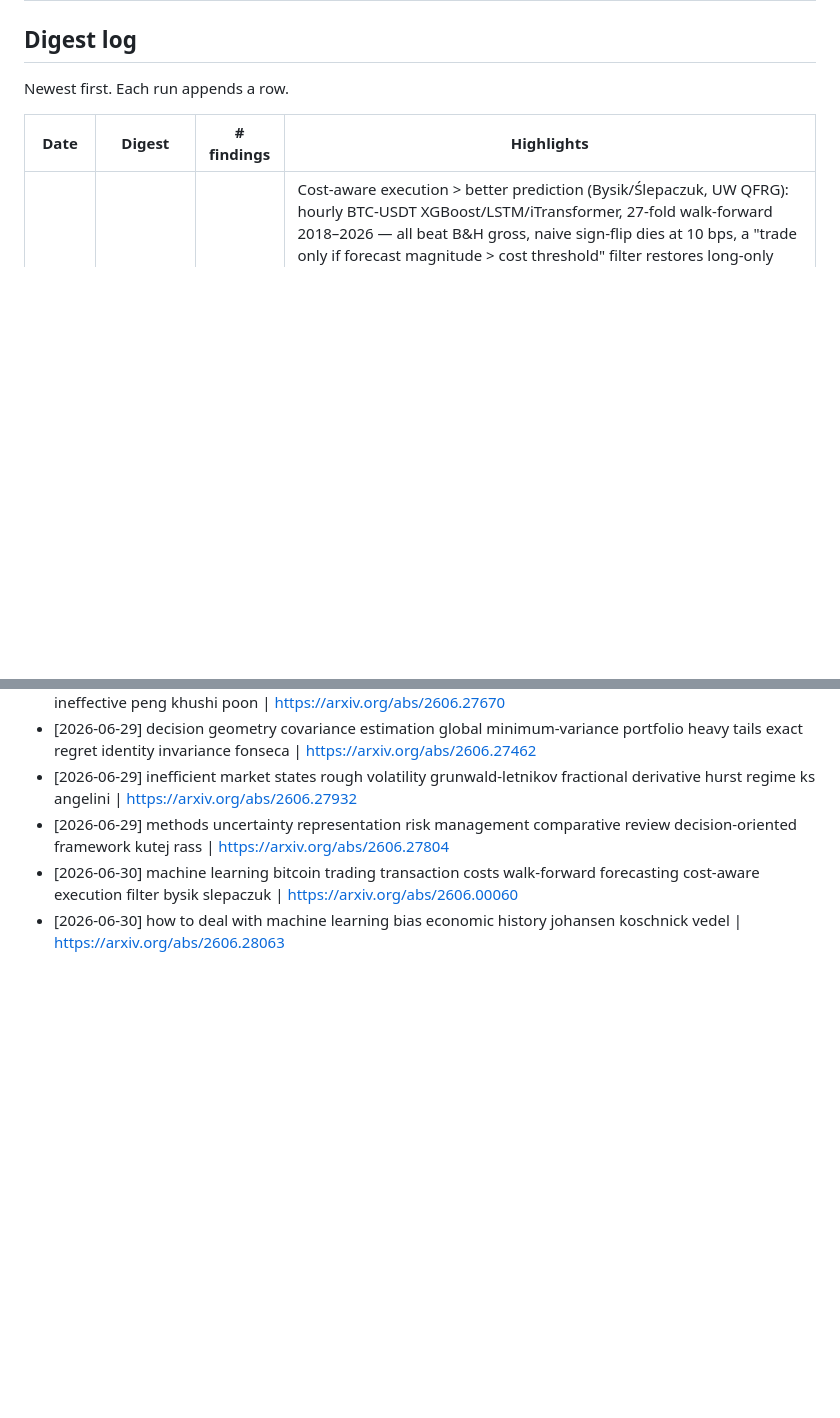
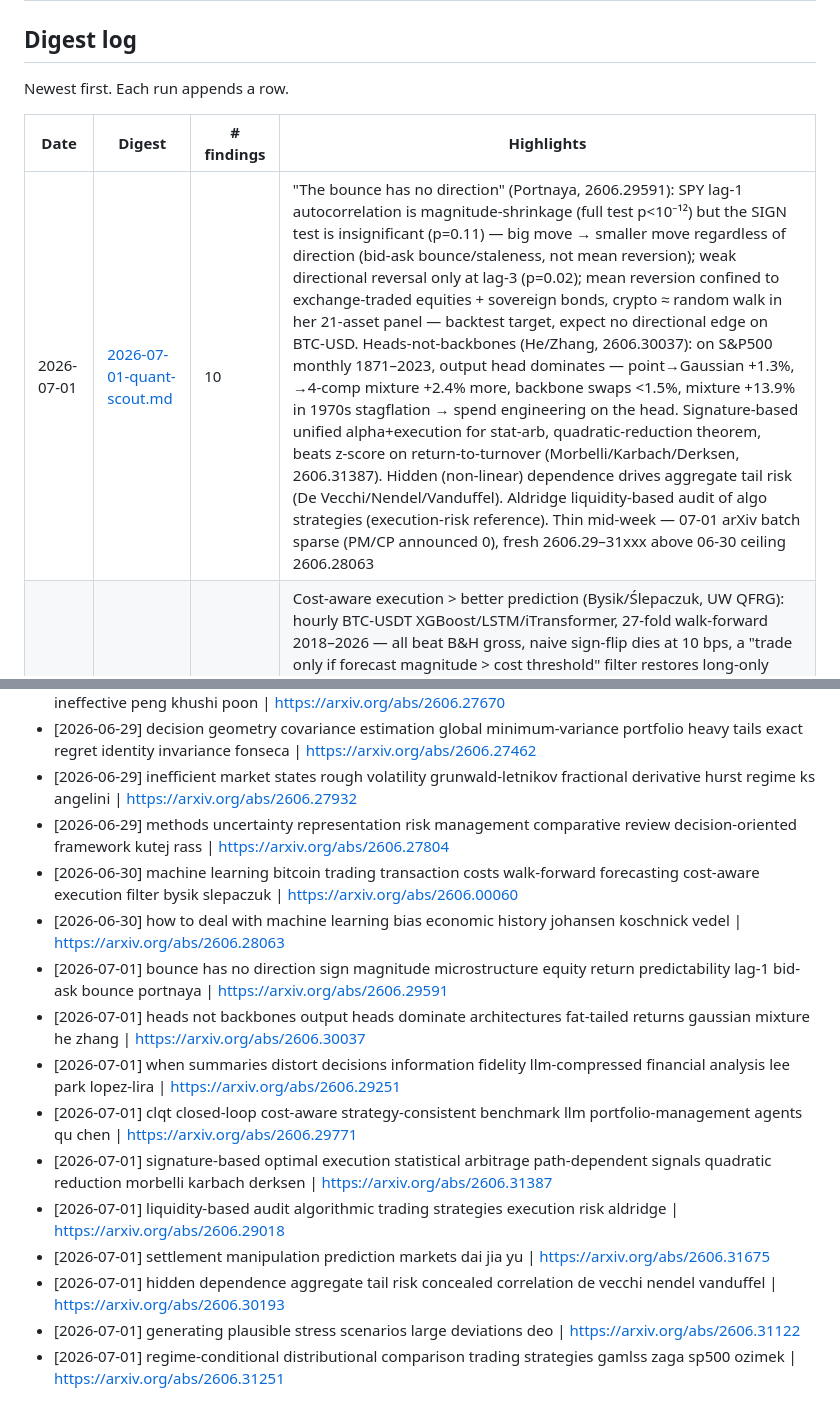
Before and after one commit to Stanozite/Test, a Markdown page: research/INDEX.md, 2 parts joined by grey strips. Rendered like a GitHub page; blank space fills up the shorter version.

Commit message:
research: quant-scout digest 2026-07-01

```diff
--- a/research/INDEX.md
+++ b/research/INDEX.md
@@ -5,6 +5,7 @@ Newest first. Each run appends a row.
 
 | Date | Digest | # findings | Highlights |
 | --- | --- | --- | --- |
+| 2026-07-01 | [2026-07-01-quant-scout.md](digests/2026-07-01-quant-scout.md) | 10 | "The bounce has no direction" (Portnaya, 2606.29591): SPY lag-1 autocorrelation is magnitude-shrinkage (full test p<10⁻¹²) but the SIGN test is insignificant (p=0.11) — big move → smaller move regardless of direction (bid-ask bounce/staleness, not mean reversion); weak directional reversal only at lag-3 (p=0.02); mean reversion confined to exchange-traded equities + sovereign bonds, crypto ≈ random walk in her 21-asset panel — backtest target, expect no directional edge on BTC-USD. Heads-not-backbones (He/Zhang, 2606.30037): on S&P500 monthly 1871–2023, output head dominates — point→Gaussian +1.3%, →4-comp mixture +2.4% more, backbone swaps <1.5%, mixture +13.9% in 1970s stagflation → spend engineering on the head. Signature-based unified alpha+execution for stat-arb, quadratic-reduction theorem, beats z-score on return-to-turnover (Morbelli/Karbach/Derksen, 2606.31387). Hidden (non-linear) dependence drives aggregate tail risk (De Vecchi/Nendel/Vanduffel). Aldridge liquidity-based audit of algo strategies (execution-risk reference). Thin mid-week — 07-01 arXiv batch sparse (PM/CP announced 0), fresh 2606.29–31xxx above 06-30 ceiling 2606.28063 |
 | 2026-06-30 | [2026-06-30-quant-scout.md](digests/2026-06-30-quant-scout.md) | 2 | Cost-aware execution > better prediction (Bysik/Ślepaczuk, UW QFRG): hourly BTC-USDT XGBoost/LSTM/iTransformer, 27-fold walk-forward 2018–2026 — all beat B&H gross, naive sign-flip dies at 10 bps, a "trade only if forecast magnitude > cost threshold" filter restores long-only XGBoost to >65% ann / Sharpe >1.0 — backtest target; methods reference: ML-bias-in-economic-history checklist for label/leakage bias (Johansen/Koschnick/Vedel, 2606.28063). Thin Tuesday — June-30 arXiv batch not yet announced at run time, /new + /recent topped out at 06-29 ceiling 2606.27932; fresh IDs above (28063/28312/27924/27525, 27845) overwhelmingly econ.GN non-trading. Factor-momentum 1-month-lag (SSRN 5333744) deferred — 403 at run, date unverified |
 | 2026-06-29 | [2026-06-29-quant-scout.md](digests/2026-06-29-quant-scout.md) | 4 | CryptoGAT recasts crypto forecasting as cross-asset graph-attention, argues temporal models (LSTM/GRU/Transformer) fail on crypto, public code (Peng/Khushi/Poon) — backtest target; Fonseca decision-geometry of GMV covariance — exact regret identity, error matters only through its action on weights, (p−1)-dim invariance, sharper heavy-tail κ∈(2,4) constants, pre-registered skew-t/t-copula sims; Angelini regime-adaptive KS/Grünwald–Letnikov fractional-derivative Hurst test valid for H>1/2, classifies persistent/anti-persistent/efficient states + rough vol; Kutej/Rass 370-paper risk-uncertainty review (reference). Thin Monday — weekend arXiv gap (no Sat 27/Sun 28), fresh 06-29 batch above 2606.27150 ceiling |
 | 2026-06-28 | [2026-06-28-quant-scout.md](digests/2026-06-28-quant-scout.md) | 3 | AlphaMemo stores *process not results* — AST-diff edit-motifs by parent-factor context + confidence gating + failure-veto, faster less-overfit LLM alpha mining on CSI500/S&P500 (Yu/He); signature linearization turns mean-variance market making into a pseudo-linear program over the expected path signature, Sig-REINFORCE beats PPO under Poisson+Hawkes flow (Gennaro/Mastrolia/Primavera); endogenous reinsurance pricing as Stackelberg mean-field game — premium→aggregate-risk feedback loop, relative-performance sustains uneconomic retention (Hu/Kong). Thin Sun weekend gap — only 2606.27150 truly above 2606.27 ceiling, other two mid-June residue; GitHub tooling leads unverifiable, dropped |
@@ -108,3 +109,13 @@ _(empty — populated as findings are captured)_
 - [2026-06-29] methods uncertainty representation risk management comparative review decision-oriented framework kutej rass | https://arxiv.org/abs/2606.27804
 - [2026-06-30] machine learning bitcoin trading transaction costs walk-forward forecasting cost-aware execution filter bysik slepaczuk | https://arxiv.org/abs/2606.00060
 - [2026-06-30] how to deal with machine learning bias economic history johansen koschnick vedel | https://arxiv.org/abs/2606.28063
+- [2026-07-01] bounce has no direction sign magnitude microstructure equity return predictability lag-1 bid-ask bounce portnaya | https://arxiv.org/abs/2606.29591
+- [2026-07-01] heads not backbones output heads dominate architectures fat-tailed returns gaussian mixture he zhang | https://arxiv.org/abs/2606.30037
+- [2026-07-01] when summaries distort decisions information fidelity llm-compressed financial analysis lee park lopez-lira | https://arxiv.org/abs/2606.29251
+- [2026-07-01] clqt closed-loop cost-aware strategy-consistent benchmark llm portfolio-management agents qu chen | https://arxiv.org/abs/2606.29771
+- [2026-07-01] signature-based optimal execution statistical arbitrage path-dependent signals quadratic reduction morbelli karbach derksen | https://arxiv.org/abs/2606.31387
+- [2026-07-01] liquidity-based audit algorithmic trading strategies execution risk aldridge | https://arxiv.org/abs/2606.29018
+- [2026-07-01] settlement manipulation prediction markets dai jia yu | https://arxiv.org/abs/2606.31675
+- [2026-07-01] hidden dependence aggregate tail risk concealed correlation de vecchi nendel vanduffel | https://arxiv.org/abs/2606.30193
+- [2026-07-01] generating plausible stress scenarios large deviations deo | https://arxiv.org/abs/2606.31122
+- [2026-07-01] regime-conditional distributional comparison trading strategies gamlss zaga sp500 ozimek | https://arxiv.org/abs/2606.31251
```
Also changed, not shown: research/digests/2026-07-01-quant-scout.md (added, +78 -0 lines), research/watchlist.md (+1 -0 lines).
